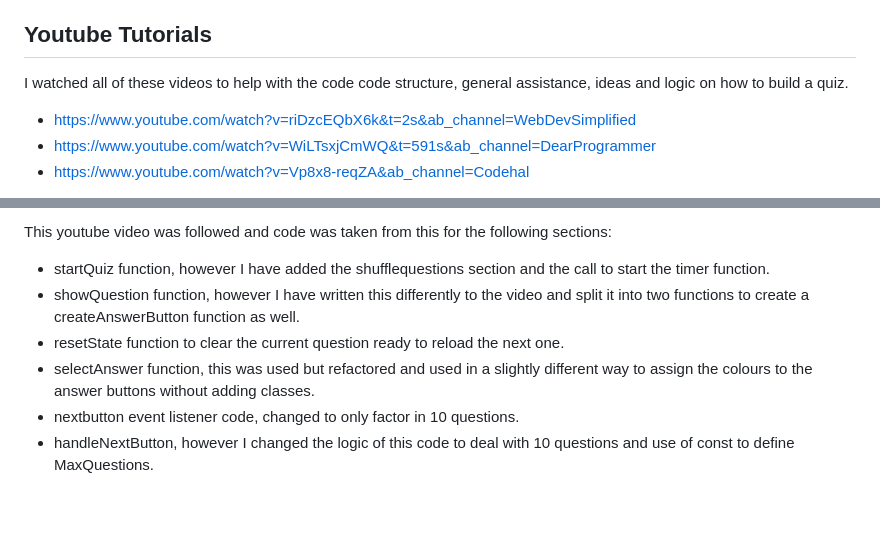
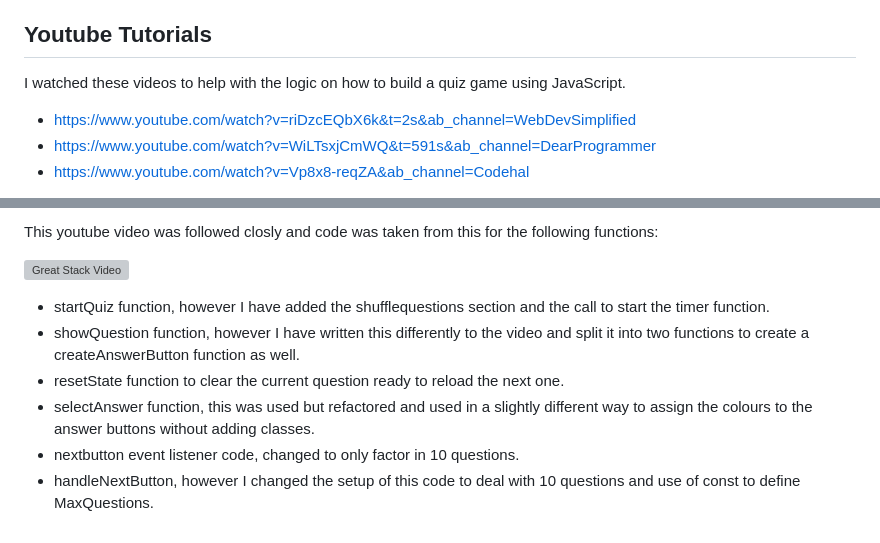
Before and after one commit to philtipping31/PP2---GuessTheLyrics, a Markdown page: README.md, 2 parts joined by grey strips. Rendered like a GitHub page; blank space fills up the shorter version; grey boxes are pictures that could not be loaded.

```diff
--- a/README.md
+++ b/README.md
@@ -302,7 +302,7 @@ Navigate to the GitHub and locate the Repository you want to clone to use locall
 
 ## Youtube Tutorials
 
-I watched all of these videos to help with the code code structure, general assistance, ideas and logic on how to build a quiz.
+I watched these videos to help with the logic on how to build a quiz game using JavaScript.
 
 - <https://www.youtube.com/watch?v=riDzcEQbX6k&t=2s&ab_channel=WebDevSimplified>
 - <https://www.youtube.com/watch?v=WiLTsxjCmWQ&t=591s&ab_channel=DearProgrammer>
@@ -313,9 +312,11 @@ I watched all of these videos to help with the code code structure, general assi
 
-This youtube video was followed and code was taken from this for the following sections:
+This youtube video was followed closly and code was taken from this for the following functions:
+
+![Great Stack Video](https://www.youtube.com/watch?v=PBcqGxrr9g8&ab_channel=GreatStack)
 
 - startQuiz function, however I have added the shufflequestions section and the call to start the timer function.
 - showQuestion function, however I have written this differently to the video and split it into two functions to create a createAnswerButton function as well.
 - resetState function to clear the current question ready to reload the next one.
 - selectAnswer function, this was used but refactored and used in a slightly different way to assign the colours to the answer buttons without adding classes.
 - nextbutton event listener code, changed to only factor in 10 questions.
-- handleNextButton, however I changed the logic of this code to deal with 10 questions and use of const to define MaxQuestions.
+- handleNextButton, however I changed the setup of this code to deal with 10 questions and use of const to define MaxQuestions.
```
Also changed, not shown: other parts of README.md (+0 -1 lines).
